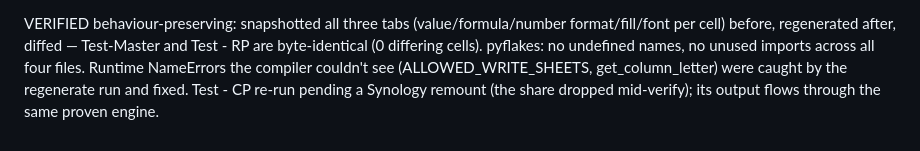
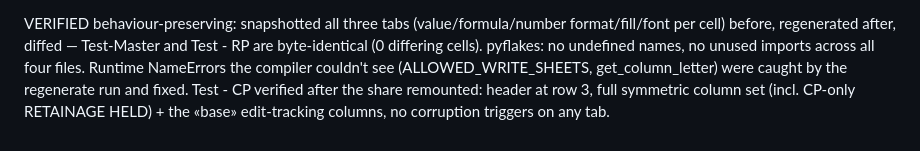
Before and after one commit to Ecarlo-Proficient/Claude-Report, a Markdown page: wip/STATUS.md, the part around the change. GitHub-like rendering.

Commit message:
wip/STATUS: Test - CP acceptance confirmed after Synology remount
The share dropped mid-verify; it is back and the standalone Test - CP run is
structurally verified (row-3 header, full symmetric column set incl. RETAINAGE
HELD + the «base» edit-tracking columns, no corruption on any tab). Completes
the engine-split acceptance test — all three tabs proven.

Co-Authored-By: Claude Opus 5 <noreply@anthropic.com>

```diff
--- a/wip/STATUS.md
+++ b/wip/STATUS.md
@@ -588,5 +588,6 @@ format/fill/font per cell) before, regenerated after, diffed — Test-Master and
 Test - RP are byte-identical (0 differing cells). pyflakes: no undefined names,
 no unused imports across all four files. Runtime NameErrors the compiler
 couldn't see (ALLOWED_WRITE_SHEETS, get_column_letter) were caught by the
-regenerate run and fixed. Test - CP re-run pending a Synology remount (the
-share dropped mid-verify); its output flows through the same proven engine.
+regenerate run and fixed. Test - CP verified after the share remounted: header at row 3, full
+symmetric column set (incl. CP-only RETAINAGE HELD) + the «base»
+edit-tracking columns, no corruption triggers on any tab.
```
